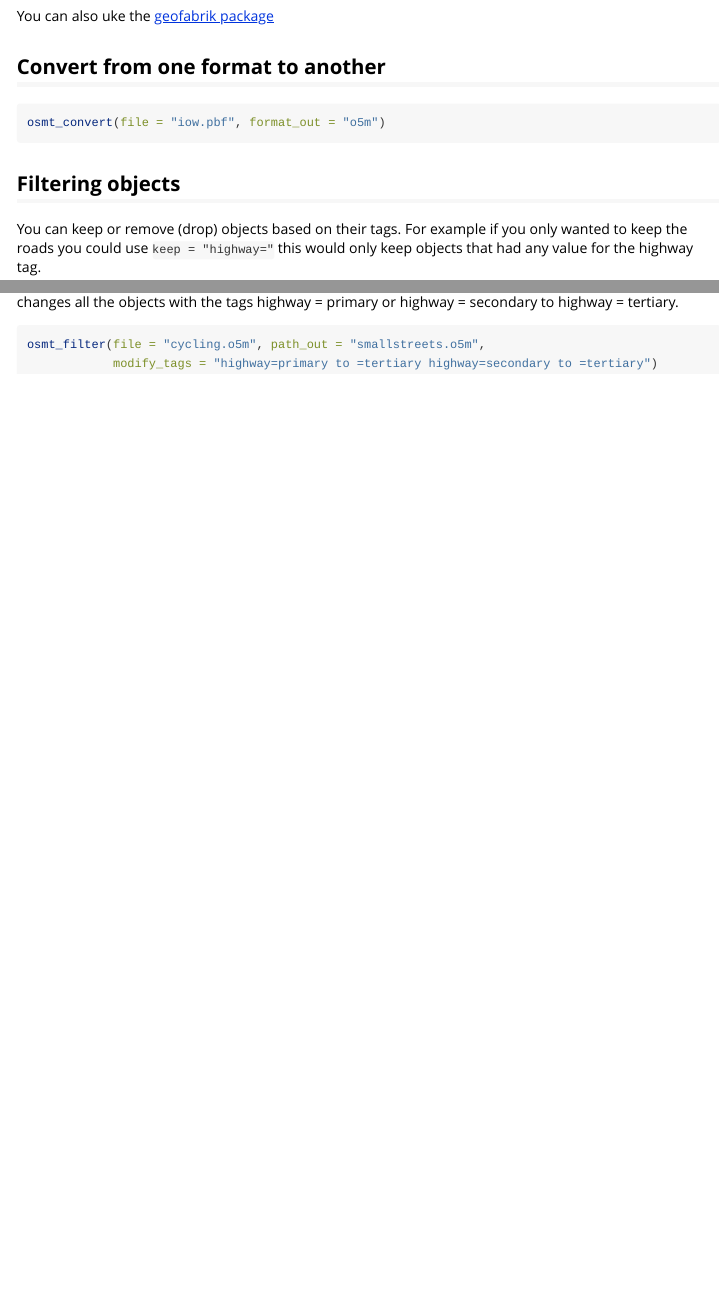
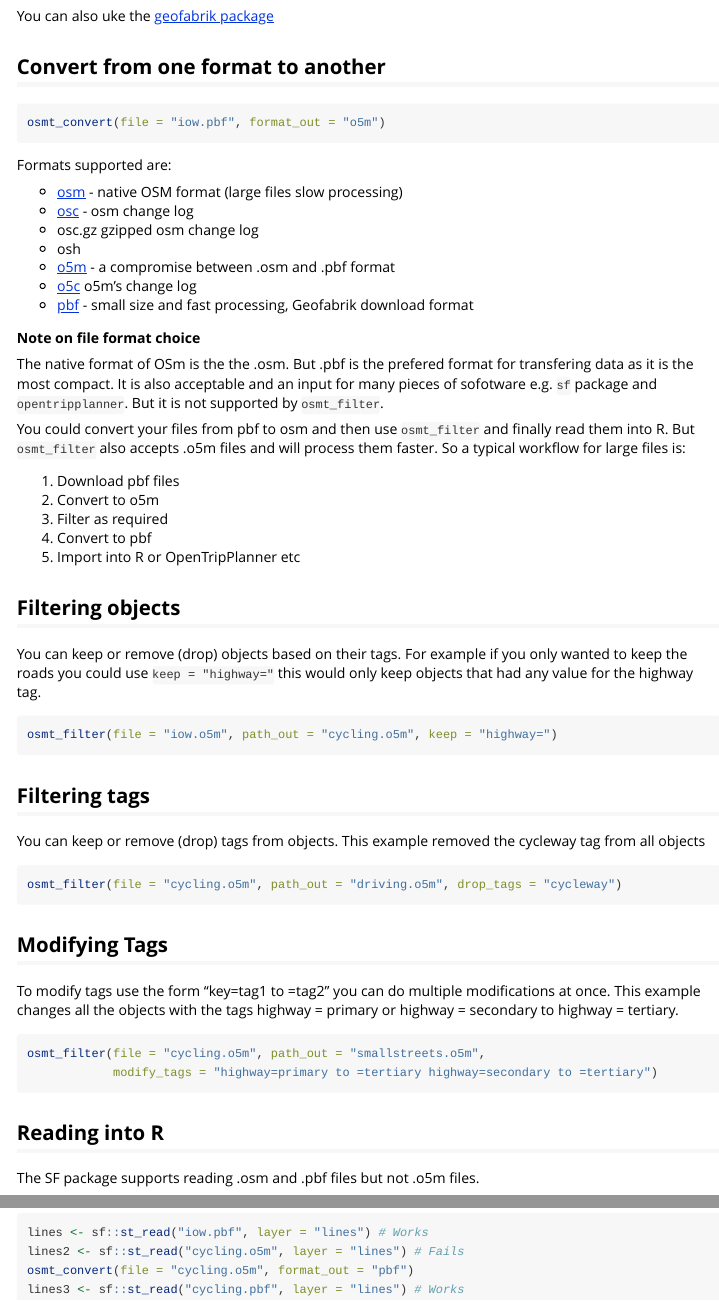
Before and after one commit to ITSLeeds/OSMtools, an R Markdown document (vignettes/osmtools.Rmd): the page in a window 1100 px wide, from 420 px down, and a second part further down, joined at a grey line. Rendered offline with R 4.5, knitr and Pandoc, with nearby package versions.

Commit message:
update vignette

````diff
--- a/vignettes/osmtools.Rmd
+++ b/vignettes/osmtools.Rmd
@@ -38,6 +38,29 @@ You can also uke the [geofabrik package](https://github.com/ITSLeeds/geofabric)
 osmt_convert(file = "iow.pbf", format_out = "o5m")
 ```
 
+Formats supported are:
+
+* [osm](https://wiki.openstreetmap.org/wiki/OSM_XML) - native OSM format (large files slow processing)
+* [osc](https://wiki.openstreetmap.org/wiki/OsmChange) - osm change log
+* osc.gz gzipped osm change log
+* osh
+* [o5m](https://wiki.openstreetmap.org/wiki/O5m) - a compromise between .osm and .pbf format
+* [o5c](https://wiki.openstreetmap.org/wiki/O5m) o5m's change log
+* [pbf](https://wiki.openstreetmap.org/wiki/PBF_Format) - small size and fast processing, Geofabrik download format
+
+**Note on file format choice**
+
+The native format of OSm is the the .osm. But .pbf is the prefered format for transfering data as it is the most compact. It is also acceptable and an input for many pieces of sofotware e.g. `sf` package and `opentripplanner`. But it is not supported by `osmt_filter`.
+
+You could convert your files from pbf to osm and then use `osmt_filter` and finally read them into R. But `osmt_filter` also accepts .o5m files and will process them faster. So a typical workflow for large files is:
+
+1. Download pbf files
+1. Convert to o5m
+1. Filter as required
+1. Convert to pbf
+1. Import into R or OpenTripPlanner etc
+
+
 ## Filtering objects
 
 You can keep or remove (drop) objects based on their tags. For example if you only wanted to keep the roads you could use
@@ -64,3 +87,14 @@ osmt_filter(file = "cycling.o5m", path_out = "smallstreets.o5m",
             modify_tags = "highway=primary to =tertiary highway=secondary to =tertiary")
 
 ```
+
+## Reading into R
+
+The SF package supports reading .osm and .pbf files but not .o5m files.
+
+```{r, eval=FALSE}
+lines <- sf::st_read("iow.pbf", layer = "lines") # Works
+lines2 <- sf::st_read("cycling.o5m", layer = "lines") # Fails
+osmt_convert(file = "cycling.o5m", format_out = "pbf")
+lines3 <- sf::st_read("cycling.pbf", layer = "lines") # Works
+```
````
Also changed, not shown: 1 other file.
